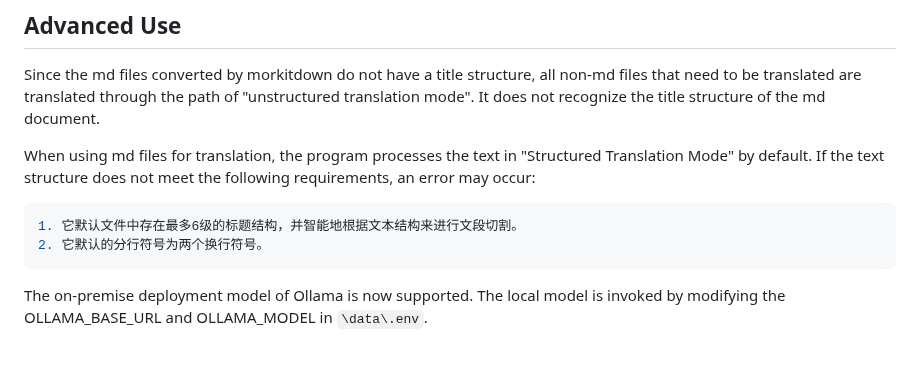
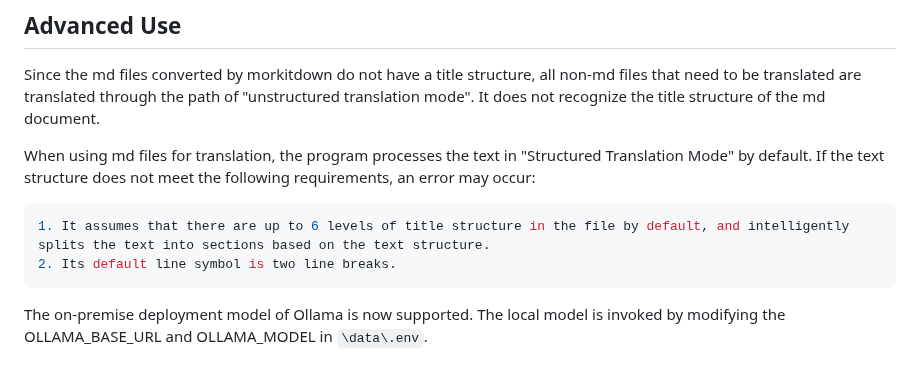
Before and after one commit to chaosen315/AIwork4translator, a Markdown page: README_en.md, the part around one of its changes. GitHub-like rendering.

````diff
--- a/README_en.md
+++ b/README_en.md
@@ -127,8 +142,8 @@ Since the md files converted by morkitdown do not have a title structure, all no
 When using md files for translation, the program processes the text in "Structured Translation Mode" by default. If the text structure does not meet the following requirements, an error may occur:
 
 ```python
-1. 它默认文件中存在最多6级的标题结构，并智能地根据文本结构来进行文段切割。
-2. 它默认的分行符号为两个换行符号。
+1. It assumes that there are up to 6 levels of title structure in the file by default, and intelligently splits the text into sections based on the text structure.
+2. Its default line symbol is two line breaks.
 ```
 The on-premise deployment model of Ollama is now supported. The local model is invoked by modifying the OLLAMA_BASE_URL and OLLAMA_MODEL in `\data\.env`.
 ## Contact Details
````
Also changed, not shown: other parts of README_en.md (+20 -5 lines).
